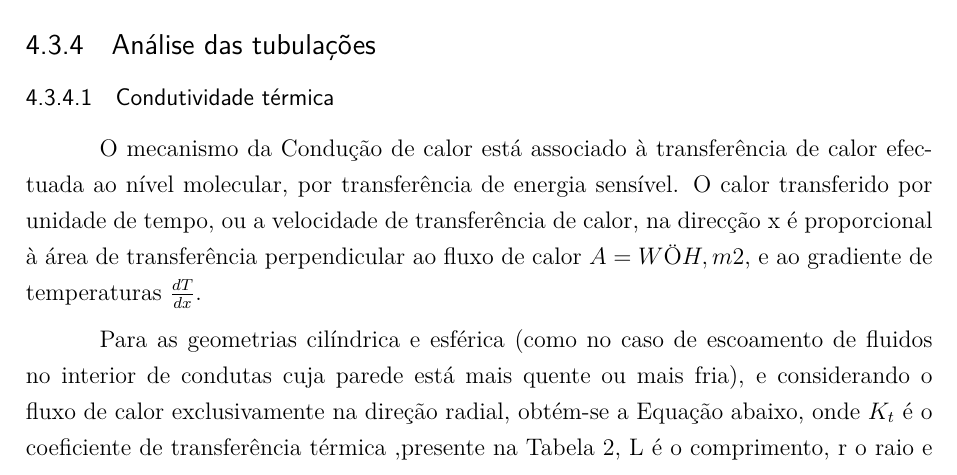
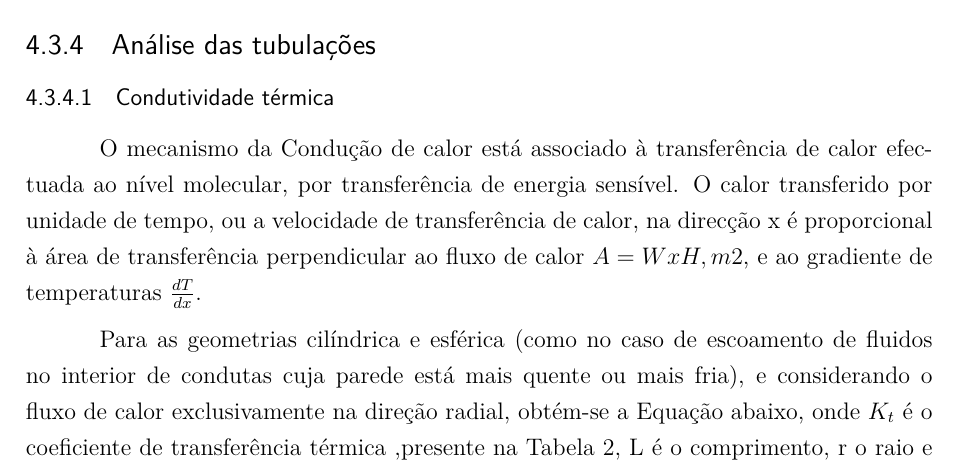
Before and after one commit to PI1-TURMAB/projeto, a LaTeX thesis (relatorio2/main.tex, which reads relatorio2/editaveis/transmissao.tex): part of page 30 of 47, cut so that both start at the same text. Compiled offline with pdfLaTeX.

Commit message:
Update transmissao.tex

```diff
--- a/relatorio2/editaveis/transmissao.tex
+++ b/relatorio2/editaveis/transmissao.tex
@@ -37,7 +37,7 @@ $$ Q_{cond} = k_{t}.4.\pi.r^2.\frac{dT}{dr} \Longrightarrow Q_{cond} = k_{t}.4.\
 \subsection{Análise das tubulações}
 
 \subsubsection{Condutividade térmica}
-O mecanismo da Condução de calor está associado à transferência de calor efectuada ao nível molecular, por transferência de energia sensível. O calor transferido por unidade de tempo, ou a velocidade de transferência de calor, na direcção x é proporcional à área de transferência perpendicular ao fluxo de calor $A=W×H, m2$, e ao gradiente de temperaturas $\frac{dT}{dx}$.
+O mecanismo da Condução de calor está associado à transferência de calor efectuada ao nível molecular, por transferência de energia sensível. O calor transferido por unidade de tempo, ou a velocidade de transferência de calor, na direcção x é proporcional à área de transferência perpendicular ao fluxo de calor $A=WxH, m2$, e ao gradiente de temperaturas $\frac{dT}{dx}$.
 
 Para as geometrias cilíndrica e esférica (como no caso de escoamento de fluidos no interior de condutas cuja parede está mais quente ou mais fria), e considerando o fluxo de calor exclusivamente na direção radial, obtém-se a Equação abaixo, onde $K_{t}$ é o coeficiente de transferência térmica ,presente na Tabela 2, L é o comprimento, r o raio e T a temperatura.
 $$ Q_{cond} = -k_{t}.2\pi.r.L.\frac{dT}{dr} \Longrightarrow Q_{cond} = k_{t}.2\pi.L.\frac{T_{S0}-T_{Si}}{\ln (r_{0}-r_{i})}$$
```
